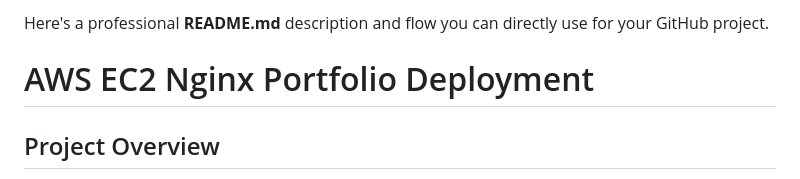
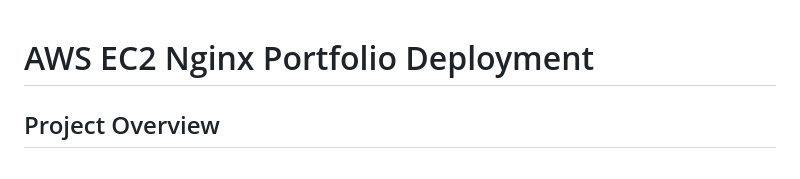
Before and after one commit to Jiya-del302/aws-ec2-nginx-portfolio-deployment, a Markdown page: README.md, the part around the change. Drawn GitHub-style.

```diff
--- a/README.md
+++ b/README.md
@@ -1,5 +1,3 @@
-Here's a professional **README.md** description and flow you can directly use for your GitHub project.
-
 # AWS EC2 Nginx Portfolio Deployment
 
 ## Project Overview
```
